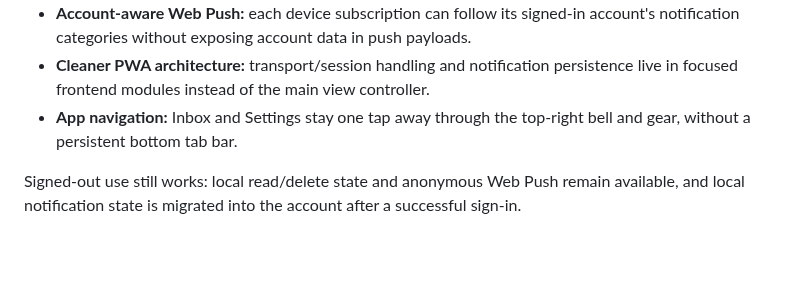
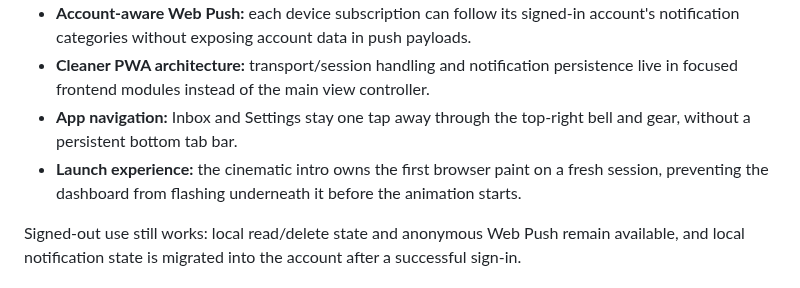
Before and after one commit to vudh1/ballerwatch, a Markdown page: README.md, the part around the change. Drawn GitHub-style; blank space fills up the shorter version.

Commit message:
docs: note first-paint launch behavior

```diff
--- a/README.md
+++ b/README.md
@@ -37,6 +37,7 @@ BallerWatch 7 turns the PWA into a more complete account-backed app experience:
 - **Account-aware Web Push:** each device subscription can follow its signed-in account's notification categories without exposing account data in push payloads.
 - **Cleaner PWA architecture:** transport/session handling and notification persistence live in focused frontend modules instead of the main view controller.
 - **App navigation:** Inbox and Settings stay one tap away through the top-right bell and gear, without a persistent bottom tab bar.
+- **Launch experience:** the cinematic intro owns the first browser paint on a fresh session, preventing the dashboard from flashing underneath it before the animation starts.
 
 Signed-out use still works: local read/delete state and anonymous Web Push remain available, and local notification state is migrated into the account after a successful sign-in.
 
```
